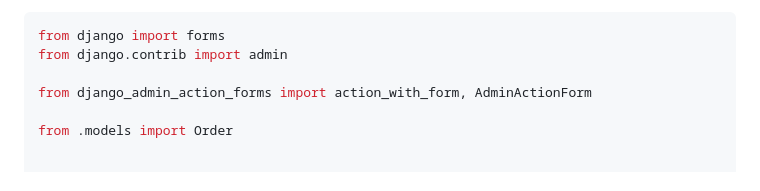
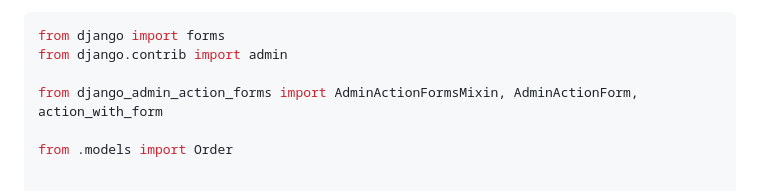
Before and after one commit to michalpokusa/django-admin-action-forms, a Markdown page: README.md, the part around the change. GitHub-like rendering.

Commit message:
Add missing import for README example

```diff
--- a/README.md
+++ b/README.md
@@ -152,7 +152,7 @@ Let's create an action that will change the status of selected `Order` to a valu
 from django import forms
 from django.contrib import admin
 
-from django_admin_action_forms import action_with_form, AdminActionForm
+from django_admin_action_forms import AdminActionFormsMixin, AdminActionForm, action_with_form
 
 from .models import Order
 
```
